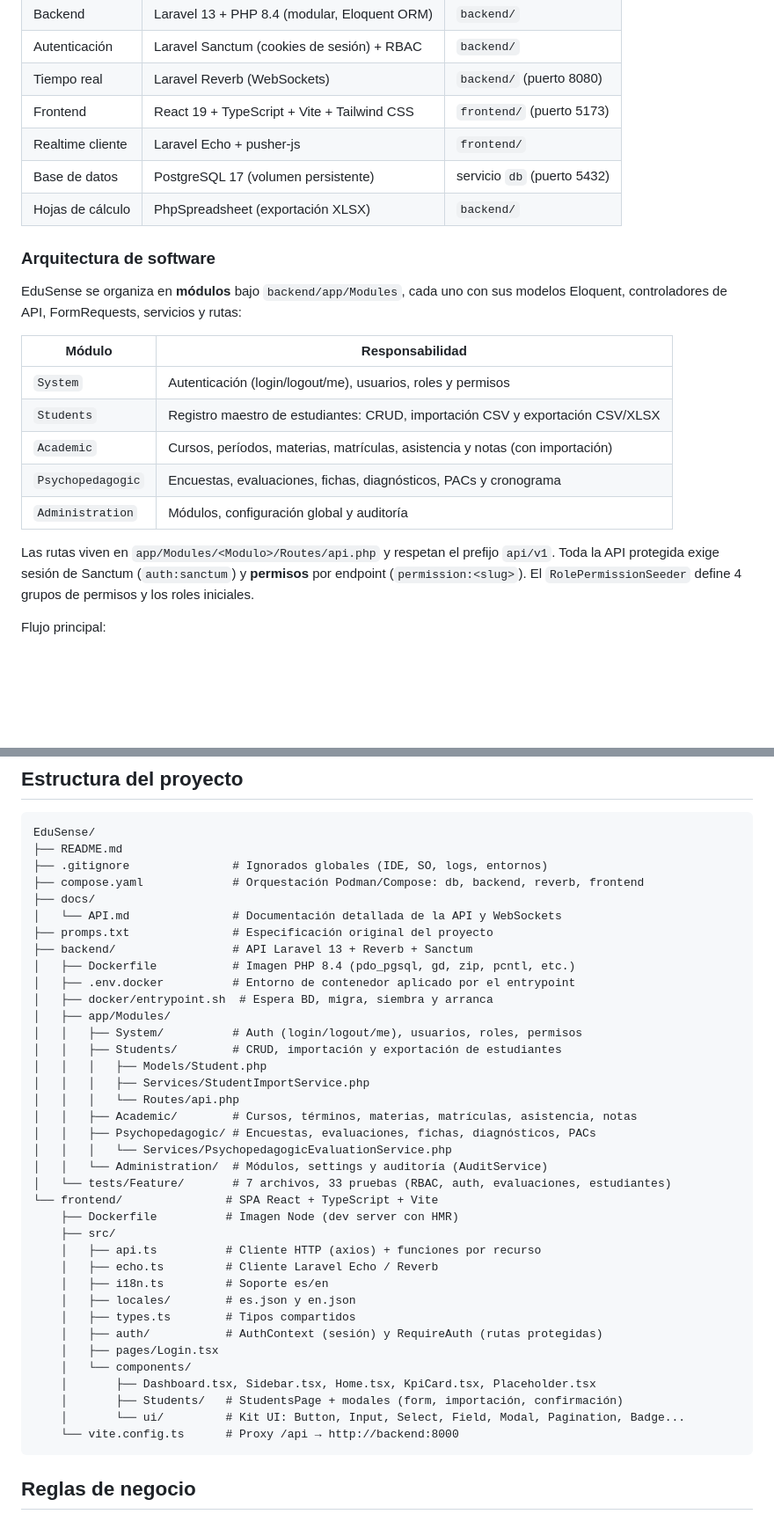
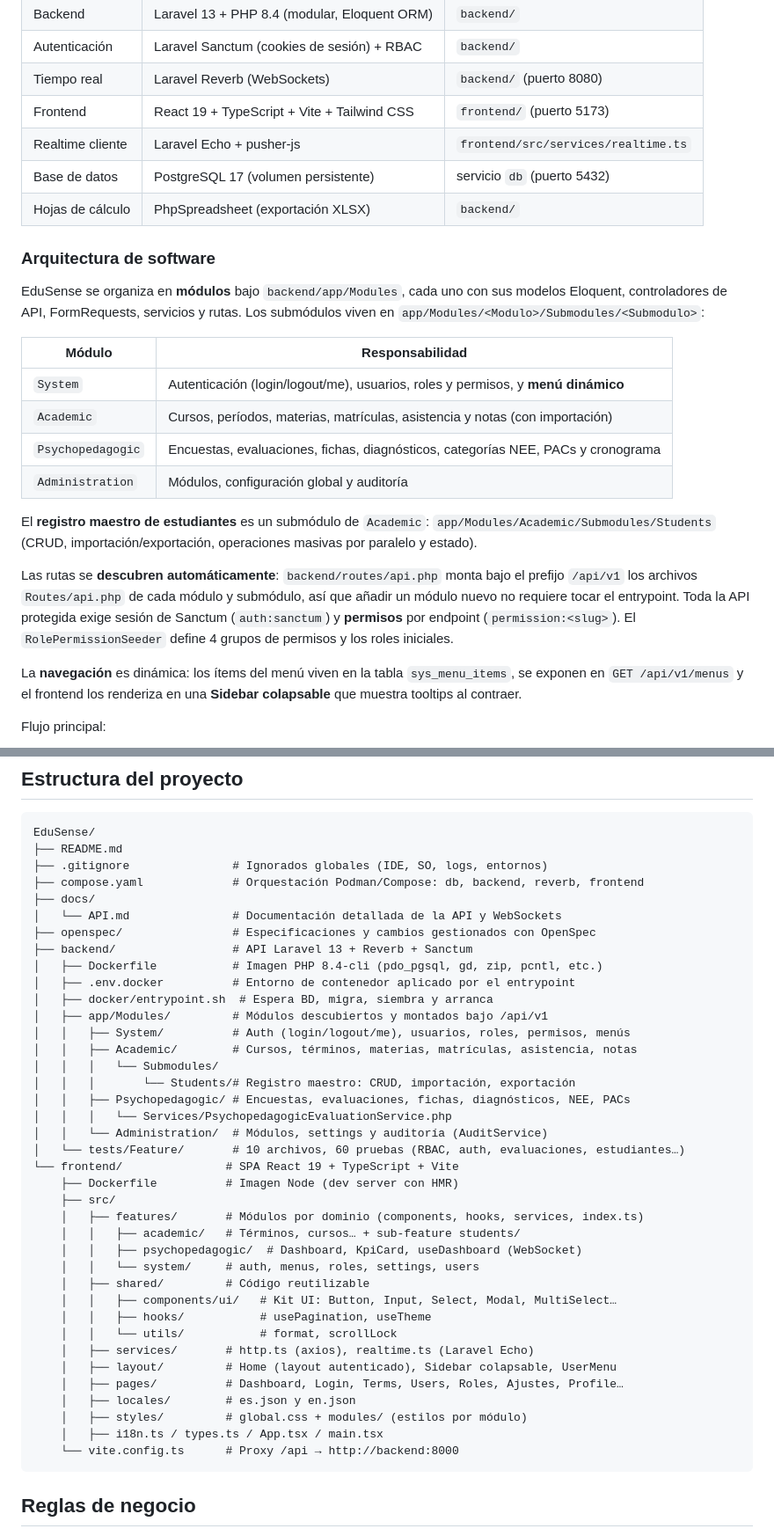
Before and after one commit to FannyMayorga1999/EduSense, a Markdown page: README.md, 2 parts joined by grey strips. Shown at 88% size. Drawn GitHub-style; blank space fills up the shorter version.

Commit message:
fix: new interfaz student and base de components

````diff
--- a/README.md
+++ b/README.md
@@ -20,27 +20,36 @@ notificables** cuando un estudiante supera el umbral de riesgo.
 | Autenticación | Laravel Sanctum (cookies de sesión) + RBAC | `backend/` |
 | Tiempo real | Laravel Reverb (WebSockets) | `backend/` (puerto 8080) |
 | Frontend | React 19 + TypeScript + Vite + Tailwind CSS | `frontend/` (puerto 5173) |
-| Realtime cliente | Laravel Echo + pusher-js | `frontend/` |
+| Realtime cliente | Laravel Echo + pusher-js | `frontend/src/services/realtime.ts` |
 | Base de datos | PostgreSQL 17 (volumen persistente) | servicio `db` (puerto 5432) |
 | Hojas de cálculo | PhpSpreadsheet (exportación XLSX) | `backend/` |
 
 ### Arquitectura de software
 
 EduSense se organiza en **módulos** bajo `backend/app/Modules`, cada uno con sus modelos
-Eloquent, controladores de API, FormRequests, servicios y rutas:
+Eloquent, controladores de API, FormRequests, servicios y rutas. Los submódulos viven en
+`app/Modules/<Modulo>/Submodules/<Submodulo>`:
 
 | Módulo | Responsabilidad |
 | --- | --- |
-| `System` | Autenticación (login/logout/me), usuarios, roles y permisos |
-| `Students` | Registro maestro de estudiantes: CRUD, importación CSV y exportación CSV/XLSX |
+| `System` | Autenticación (login/logout/me), usuarios, roles y permisos, y **menú dinámico** |
 | `Academic` | Cursos, períodos, materias, matrículas, asistencia y notas (con importación) |
-| `Psychopedagogic` | Encuestas, evaluaciones, fichas, diagnósticos, PACs y cronograma |
+| `Psychopedagogic` | Encuestas, evaluaciones, fichas, diagnósticos, categorías NEE, PACs y cronograma |
 | `Administration` | Módulos, configuración global y auditoría |
 
-Las rutas viven en `app/Modules/<Modulo>/Routes/api.php` y respetan el prefijo `api/v1`.
-Toda la API protegida exige sesión de Sanctum (`auth:sanctum`) y **permisos** por endpoint
-(`permission:<slug>`). El `RolePermissionSeeder` define 4 grupos de permisos y los roles
-iniciales.
+El **registro maestro de estudiantes** es un submódulo de `Academic`:
+`app/Modules/Academic/Submodules/Students` (CRUD, importación/exportación, operaciones
+masivas por paralelo y estado).
+
+Las rutas se **descubren automáticamente**: `backend/routes/api.php` monta bajo el prefijo
+`/api/v1` los archivos `Routes/api.php` de cada módulo y submódulo, así que añadir un módulo
+nuevo no requiere tocar el entrypoint. Toda la API protegida exige sesión de Sanctum
+(`auth:sanctum`) y **permisos** por endpoint (`permission:<slug>`). El `RolePermissionSeeder`
+define 4 grupos de permisos y los roles iniciales.
+
+La **navegación** es dinámica: los ítems del menú viven en la tabla `sys_menu_items`, se
+exponen en `GET /api/v1/menus` y el frontend los renderiza en una **Sidebar colapsable**
+que muestra tooltips al contraer.
 
 Flujo principal:
 
@@ -126,36 +135,37 @@ EduSense/
 ├── compose.yaml             # Orquestación Podman/Compose: db, backend, reverb, frontend
 ├── docs/
 │   └── API.md               # Documentación detallada de la API y WebSockets
-├── promps.txt               # Especificación original del proyecto
+├── openspec/                # Especificaciones y cambios gestionados con OpenSpec
 ├── backend/                 # API Laravel 13 + Reverb + Sanctum
-│   ├── Dockerfile           # Imagen PHP 8.4 (pdo_pgsql, gd, zip, pcntl, etc.)
+│   ├── Dockerfile           # Imagen PHP 8.4-cli (pdo_pgsql, gd, zip, pcntl, etc.)
 │   ├── .env.docker          # Entorno de contenedor aplicado por el entrypoint
 │   ├── docker/entrypoint.sh  # Espera BD, migra, siembra y arranca
-│   ├── app/Modules/
-│   │   ├── System/          # Auth (login/logout/me), usuarios, roles, permisos
-│   │   ├── Students/        # CRUD, importación y exportación de estudiantes
-│   │   │   ├── Models/Student.php
-│   │   │   ├── Services/StudentImportService.php
-│   │   │   └── Routes/api.php
+│   ├── app/Modules/         # Módulos descubiertos y montados bajo /api/v1
+│   │   ├── System/          # Auth (login/logout/me), usuarios, roles, permisos, menús
 │   │   ├── Academic/        # Cursos, términos, materias, matrículas, asistencia, notas
-│   │   ├── Psychopedagogic/ # Encuestas, evaluaciones, fichas, diagnósticos, PACs
+│   │   │   └── Submodules/
+│   │   │       └── Students/# Registro maestro: CRUD, importación, exportación
+│   │   ├── Psychopedagogic/ # Encuestas, evaluaciones, fichas, diagnósticos, NEE, PACs
 │   │   │   └── Services/PsychopedagogicEvaluationService.php
 │   │   └── Administration/  # Módulos, settings y auditoría (AuditService)
-│   └── tests/Feature/       # 7 archivos, 33 pruebas (RBAC, auth, evaluaciones, estudiantes)
-└── frontend/               # SPA React + TypeScript + Vite
+│   └── tests/Feature/       # 10 archivos, 60 pruebas (RBAC, auth, evaluaciones, estudiantes…)
+└── frontend/               # SPA React 19 + TypeScript + Vite
     ├── Dockerfile          # Imagen Node (dev server con HMR)
     ├── src/
-    │   ├── api.ts          # Cliente HTTP (axios) + funciones por recurso
-    │   ├── echo.ts         # Cliente Laravel Echo / Reverb
-    │   ├── i18n.ts         # Soporte es/en
+    │   ├── features/       # Módulos por dominio (components, hooks, services, index.ts)
+    │   │   ├── academic/   # Términos, cursos… + sub-feature students/
+    │   │   ├── psychopedagogic/  # Dashboard, KpiCard, useDashboard (WebSocket)
+    │   │   └── system/     # auth, menus, roles, settings, users
+    │   ├── shared/         # Código reutilizable
+    │   │   ├── components/ui/   # Kit UI: Button, Input, Select, Modal, MultiSelect…
+    │   │   ├── hooks/           # usePagination, useTheme
+    │   │   └── utils/           # format, scrollLock
+    │   ├── services/       # http.ts (axios), realtime.ts (Laravel Echo)
+    │   ├── layout/         # Home (layout autenticado), Sidebar colapsable, UserMenu
+    │   ├── pages/          # Dashboard, Login, Terms, Users, Roles, Ajustes, Profile…
     │   ├── locales/        # es.json y en.json
-    │   ├── types.ts        # Tipos compartidos
-    │   ├── auth/           # AuthContext (sesión) y RequireAuth (rutas protegidas)
-    │   ├── pages/Login.tsx
-    │   └── components/
-    │       ├── Dashboard.tsx, Sidebar.tsx, Home.tsx, KpiCard.tsx, Placeholder.tsx
-    │       ├── Students/   # StudentsPage + modales (form, importación, confirmación)
-    │       └── ui/         # Kit UI: Button, Input, Select, Field, Modal, Pagination, Badge...
+    │   ├── styles/         # global.css + modules/ (estilos por módulo)
+    │   ├── i18n.ts / types.ts / App.tsx / main.tsx
     └── vite.config.ts      # Proxy /api → http://backend:8000
 ```
 
````
Also changed, not shown: other parts of README.md (+16 -9 lines).
